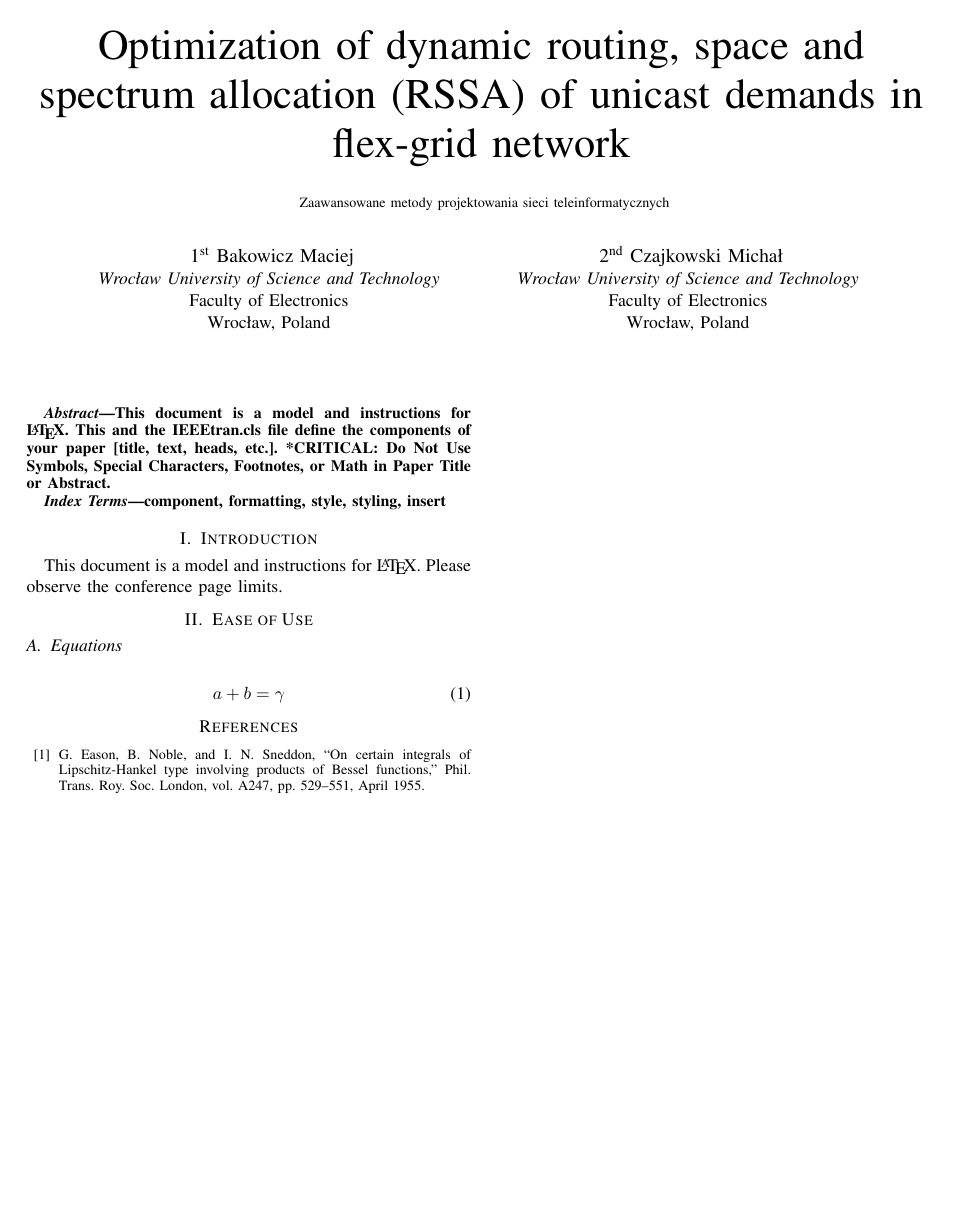
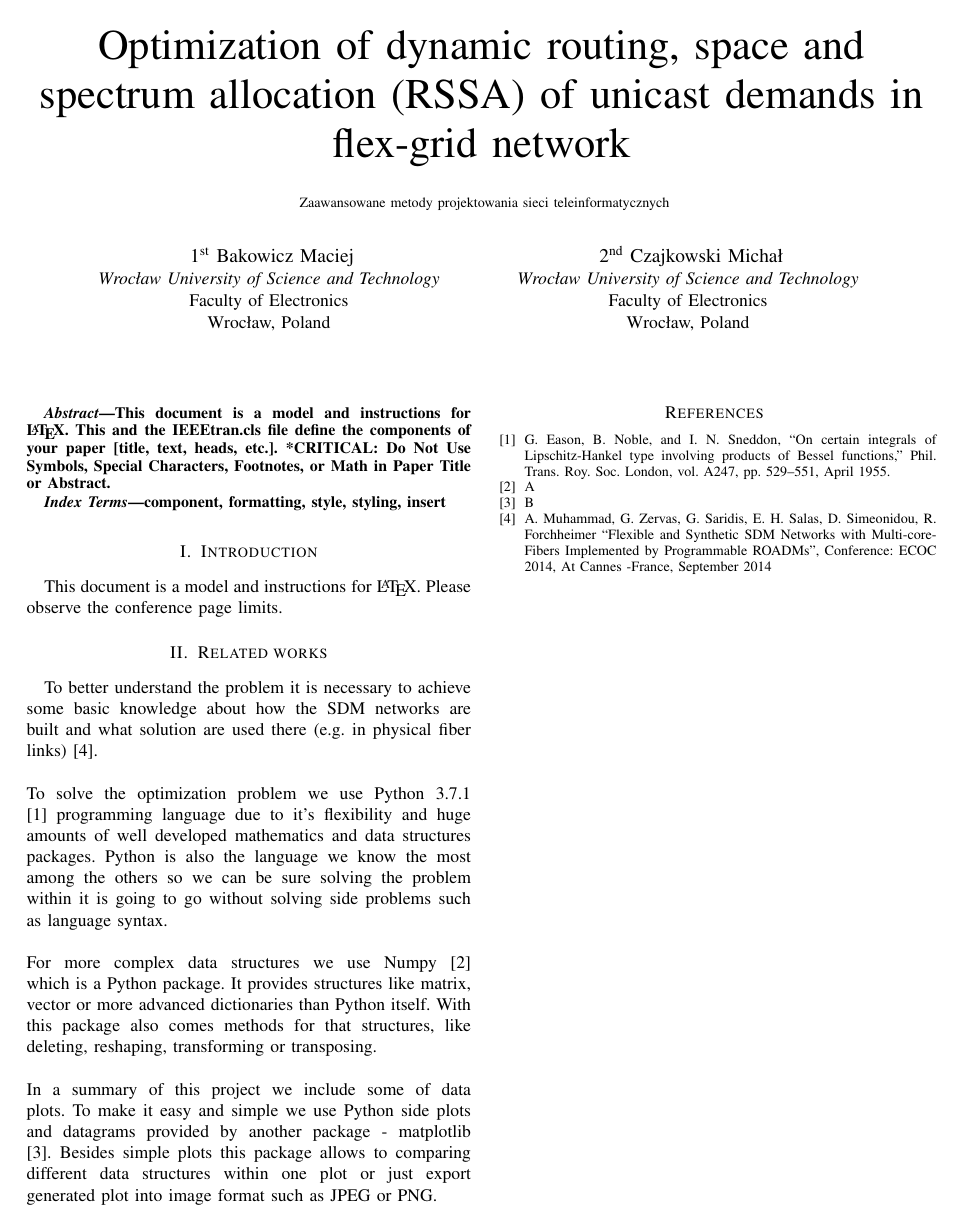
Before and after one commit to bakowroc/network-optimization, a LaTeX paper (report/document.tex): the whole page. Compiled offline with pdfLaTeX; a missing font is replaced by an installed copy or a similar font; a LaTeX package or settings file that is missing is left out.

Commit message:
Add related works

```diff
--- a/report/document.tex
+++ b/report/document.tex
@@ -47,14 +47,20 @@ component, formatting, style, styling, insert
 This document is a model and instructions for \LaTeX.
 Please observe the conference page limits.
 
-\section{Ease of Use}
-\subsection{Equations}
-\begin{equation}
-a+b=\gamma\label{eq}
-\end{equation}
+\section{Related works}
+To better understand the problem it is necessary to achieve some basic knowledge about how the SDM networks are built and what solution are used there (e.g. in physical fiber links)\cite{b4}.
+\\ \\
+To solve the optimization problem we use Python 3.7.1\cite{b1} programming language due to it's flexibility and huge amounts of well developed mathematics and data structures packages. Python is also the language we know the most among the others so we can be sure solving the problem within it is going to go without solving side problems such as language syntax.
+\\ \\
+For more complex data structures we use Numpy \cite {b2} which is a Python package. It provides structures like matrix, vector or more advanced dictionaries than Python itself. With this package also comes methods for that structures, like deleting, reshaping, transforming or transposing.
+\\ \\
+In a summary of this project we include some of data plots. To make it easy and simple we use Python side plots and datagrams provided by another package - matplotlib \cite{b3}. Besides simple plots this package allows to comparing different data structures within one plot or just export generated plot into image format such as JPEG or PNG.
 
 \begin{thebibliography}{00}
 \bibitem{b1} G. Eason, B. Noble, and I. N. Sneddon, ``On certain integrals of Lipschitz-Hankel type involving products of Bessel functions,'' Phil. Trans. Roy. Soc. London, vol. A247, pp. 529--551, April 1955.
+\bibitem{b2} A
+\bibitem{b3} B
+\bibitem{b4} A. Muhammad, G. Zervas, G. Saridis, E. H. Salas, D. Simeonidou, R. Forchheimer ``Flexible and Synthetic SDM Networks with Multi-core-Fibers Implemented by Programmable ROADMs'', Conference: ECOC 2014, At Cannes -France, September 2014
 \end{thebibliography}
 \vspace{12pt}
 \end{document}
```
